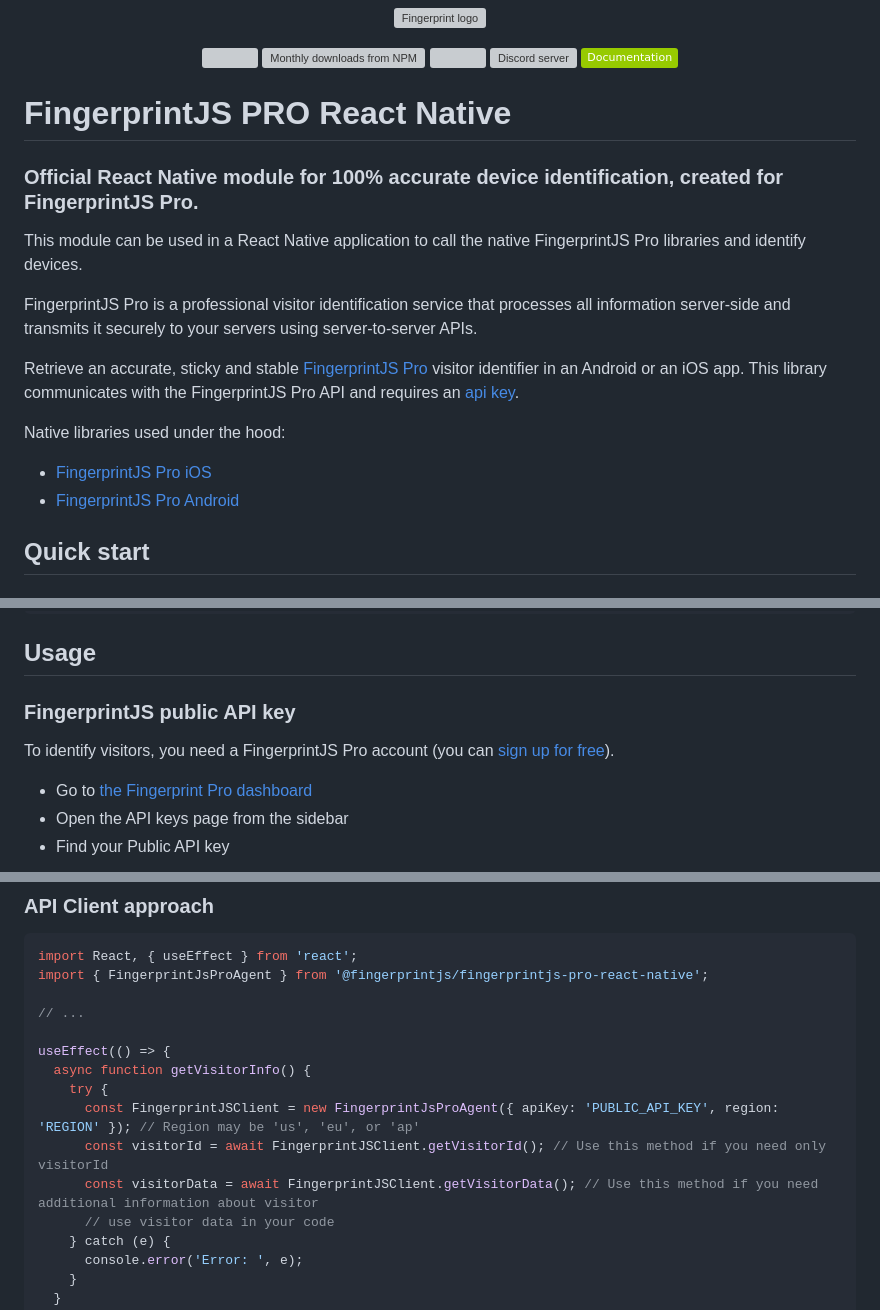
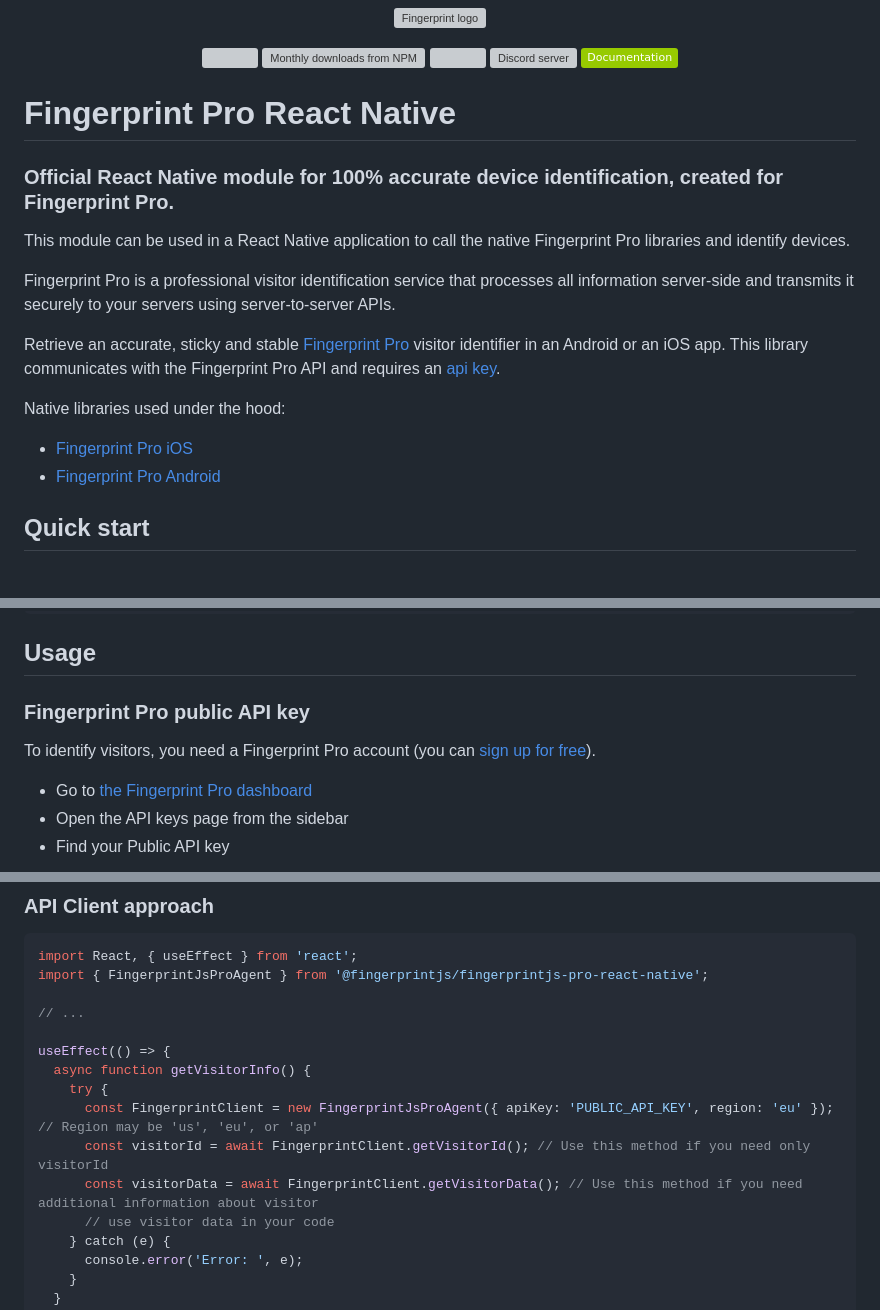
Before and after one commit to fingerprintjs/fingerprintjs-pro-react-native, a Markdown page: README.md, 3 parts joined by grey strips. Drawn GitHub-style; badges without logos; grey boxes are pictures that could not be loaded.

```diff
--- a/README.md
+++ b/README.md
@@ -25,19 +25,19 @@
     </a>
 </p>
 
-# FingerprintJS PRO React Native
+# Fingerprint Pro React Native
 
-### Official React Native module for 100% accurate device identification, created for FingerprintJS Pro.
+### Official React Native module for 100% accurate device identification, created for Fingerprint Pro.
 
-This module can be used in a React Native application to call the native FingerprintJS Pro libraries and identify devices.
+This module can be used in a React Native application to call the native Fingerprint Pro libraries and identify devices.
 
-FingerprintJS Pro is a professional visitor identification service that processes all information server-side and transmits it securely to your servers using server-to-server APIs.
+Fingerprint Pro is a professional visitor identification service that processes all information server-side and transmits it securely to your servers using server-to-server APIs.
 
-Retrieve an accurate, sticky and stable [FingerprintJS Pro](https://fingerprint.com/) visitor identifier in an Android or an iOS app. This library communicates with the FingerprintJS Pro API and requires an [api key](https://dev.fingerprint.com/docs).
+Retrieve an accurate, sticky and stable [Fingerprint Pro](https://fingerprint.com/) visitor identifier in an Android or an iOS app. This library communicates with the Fingerprint Pro API and requires an [api key](https://dev.fingerprint.com/docs).
 
 Native libraries used under the hood:
-- [FingerprintJS Pro iOS](https://github.com/fingerprintjs/fingerprintjs-pro-ios)
-- [FingerprintJS Pro Android](https://github.com/fingerprintjs/fingerprintjs-pro-android)
+- [Fingerprint Pro iOS](https://github.com/fingerprintjs/fingerprintjs-pro-ios)
+- [Fingerprint Pro Android](https://github.com/fingerprintjs/fingerprintjs-pro-android)
 
 ## Quick start
 
@@ -98,8 +98,8 @@ allprojects {
 
 ## Usage
 
-### FingerprintJS public API key
-To identify visitors, you need a FingerprintJS Pro account (you can [sign up for free](https://dashboard.fingerprintjs.com/signup/)).
+### Fingerprint Pro public API key
+To identify visitors, you need a Fingerprint Pro account (you can [sign up for free](https://dashboard.fingerprintjs.com/signup/)).
 
 - Go to [the Fingerprint Pro dashboard](https://dashboard.fingerprint.com/)
 - Open the API keys page from the sidebar
@@ -178,9 +179,9 @@ import { FingerprintJsProAgent } from '@fingerprintjs/fingerprintjs-pro-react-na
 useEffect(() => {
   async function getVisitorInfo() {
     try {
-      const FingerprintJSClient = new FingerprintJsProAgent({ apiKey: 'PUBLIC_API_KEY', region: 'REGION' }); // Region may be 'us', 'eu', or 'ap'
-      const visitorId = await FingerprintJSClient.getVisitorId(); // Use this method if you need only visitorId
-      const visitorData = await FingerprintJSClient.getVisitorData(); // Use this method if you need additional information about visitor
+      const FingerprintClient = new FingerprintJsProAgent({ apiKey: 'PUBLIC_API_KEY', region: 'eu' }); // Region may be 'us', 'eu', or 'ap'
+      const visitorId = await FingerprintClient.getVisitorId(); // Use this method if you need only visitorId
+      const visitorData = await FingerprintClient.getVisitorData(); // Use this method if you need additional information about visitor
       // use visitor data in your code
     } catch (e) {
       console.error('Error: ', e);
```
Also changed, not shown: other parts of README.md (+5 -4 lines).
